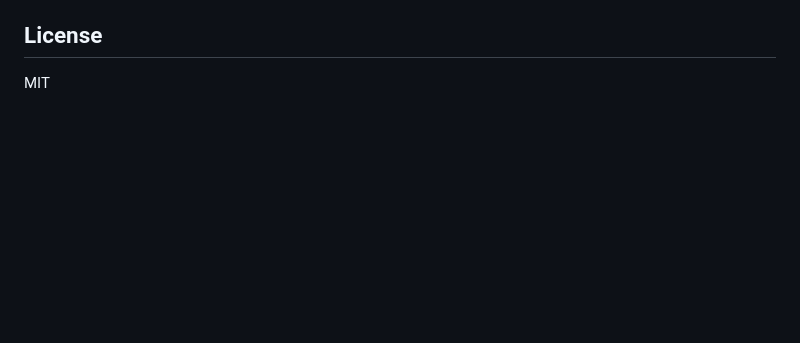
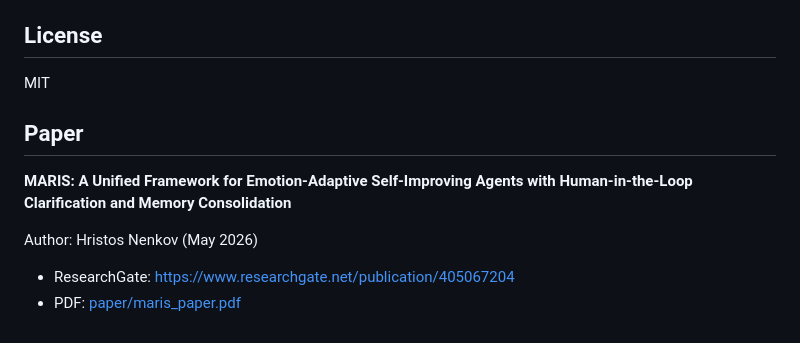
Before and after one commit to ChrisX101010/MARIS, a Markdown page: README.md, the part around the change. Rendered like a GitHub page; blank space fills up the shorter version.

Commit message:
Add paper link to README

```diff
--- a/README.md
+++ b/README.md
@@ -111,3 +111,12 @@ Terminal output is colored by MARIS's state, not yours.
 ## License
 
 MIT
+
+## Paper
+
+**MARIS: A Unified Framework for Emotion-Adaptive Self-Improving Agents with Human-in-the-Loop Clarification and Memory Consolidation**
+
+Author: Hristos Nenkov (May 2026)
+
+- ResearchGate: https://www.researchgate.net/publication/405067204
+- PDF: [paper/maris_paper.pdf](paper/maris_paper.pdf)
```
